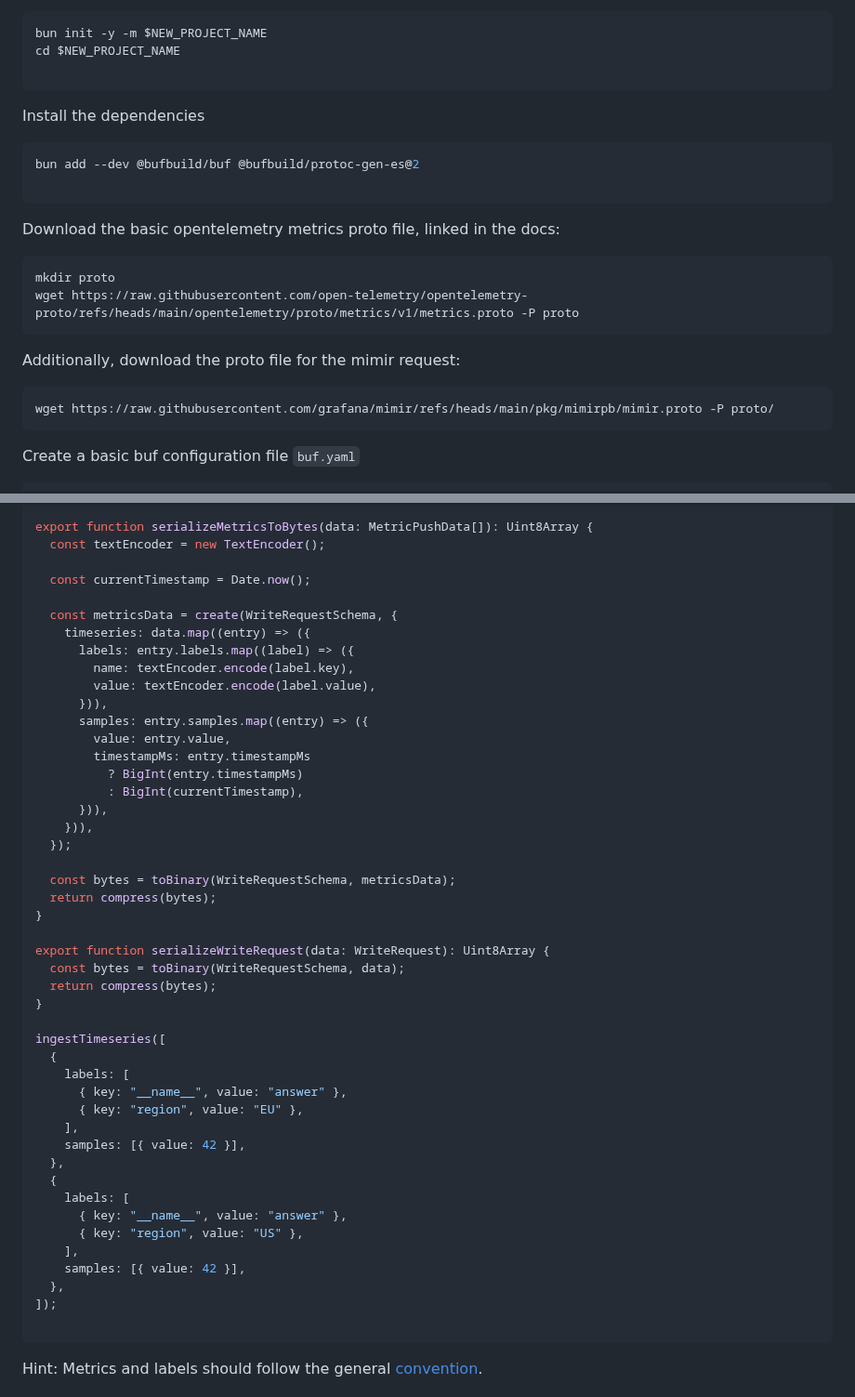
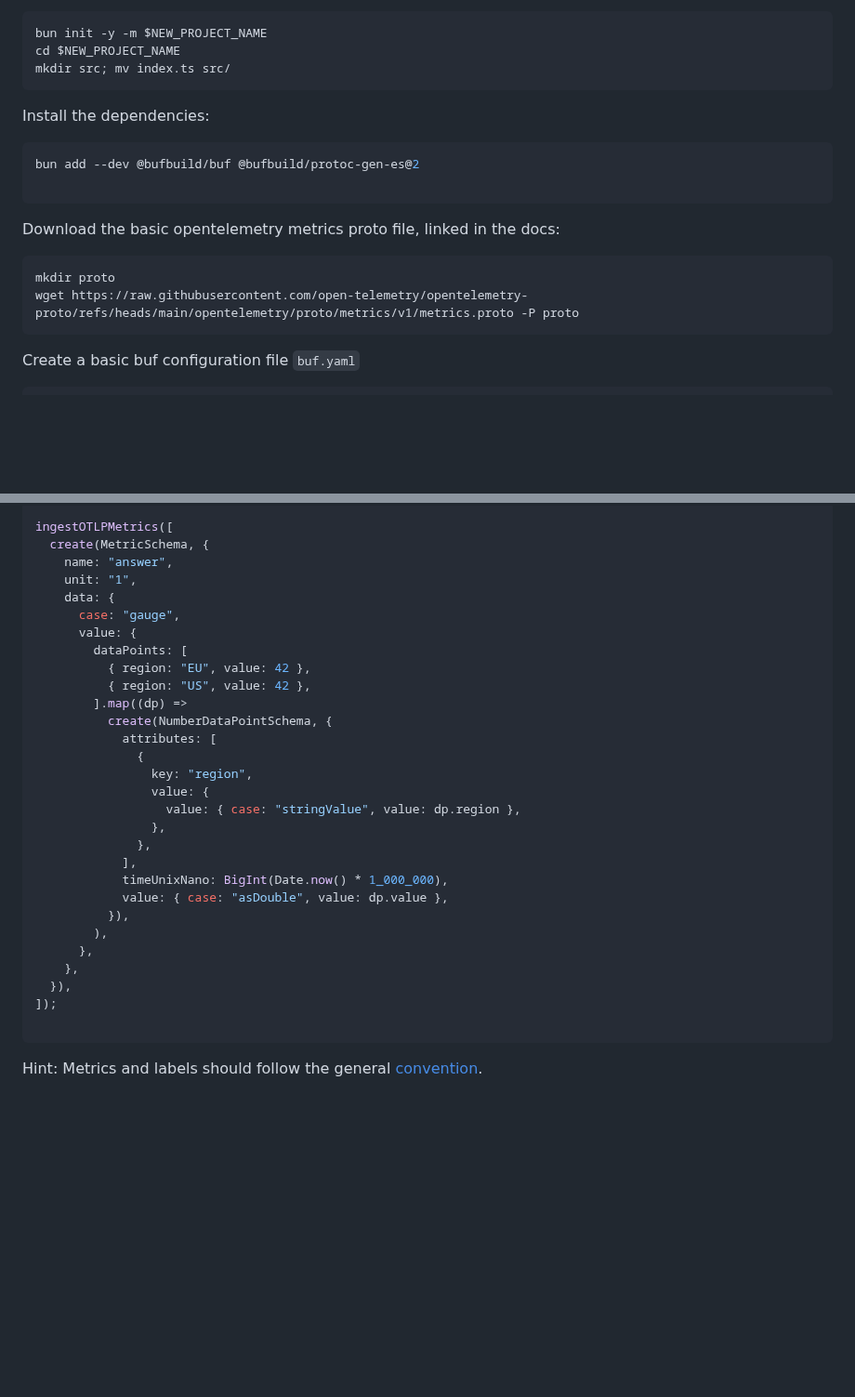
Before and after one commit to hendriknielaender/double-trouble, a Markdown page: data/blog/how-to-ingest-live-data-into-mimir.md, 2 parts joined by grey strips. Shown at 93% size. Drawn GitHub-style; blank space fills up the shorter version.

````diff
--- a/data/blog/how-to-ingest-live-data-into-mimir.md
+++ b/data/blog/how-to-ingest-live-data-into-mimir.md
@@ -58,10 +60,10 @@ To generate the Typescript boilerplate from the `.proto` schema, we can use the
 ```sh
 bun init -y -m $NEW_PROJECT_NAME
 cd $NEW_PROJECT_NAME
-
+mkdir src; mv index.ts src/
 ```
 
-Install the dependencies
+Install the dependencies:
 ```sh
 bun add --dev @bufbuild/buf @bufbuild/protoc-gen-es@2
 
@@ -71,12 +73,6 @@ Download the basic opentelemetry metrics proto file, linked in the docs:
 ```sh
 mkdir proto
 wget https://raw.githubusercontent.com/open-telemetry/opentelemetry-proto/refs/heads/main/opentelemetry/proto/metrics/v1/metrics.proto -P proto
-```
-
-
-Additionally, download the proto file for the mimir request:
-```sh
-wget https://raw.githubusercontent.com/grafana/mimir/refs/heads/main/pkg/mimirpb/mimir.proto -P proto/
 ```
 
 Create a basic buf configuration file `buf.yaml`
@@ -166,49 +168,32 @@ export async function ingestTimeseries(data: MetricPushData[]) {
 }
 
-export function serializeMetricsToBytes(data: MetricPushData[]): Uint8Array {
-  const textEncoder = new TextEncoder();
-
-  const currentTimestamp = Date.now();
-
-  const metricsData = create(WriteRequestSchema, {
-    timeseries: data.map((entry) => ({
-      labels: entry.labels.map((label) => ({
-        name: textEncoder.encode(label.key),
-        value: textEncoder.encode(label.value),
-      })),
-      samples: entry.samples.map((entry) => ({
-        value: entry.value,
-        timestampMs: entry.timestampMs
-          ? BigInt(entry.timestampMs)
-          : BigInt(currentTimestamp),
-      })),
-    })),
-  });
-
-  const bytes = toBinary(WriteRequestSchema, metricsData);
-  return compress(bytes);
-}
-
-export function serializeWriteRequest(data: WriteRequest): Uint8Array {
-  const bytes = toBinary(WriteRequestSchema, data);
-  return compress(bytes);
-}
-
-ingestTimeseries([
-  {
-    labels: [
-      { key: "__name__", value: "answer" },
-      { key: "region", value: "EU" },
-    ],
-    samples: [{ value: 42 }],
-  },
-  {
-    labels: [
-      { key: "__name__", value: "answer" },
-      { key: "region", value: "US" },
-    ],
-    samples: [{ value: 42 }],
-  },
+ingestOTLPMetrics([
+  create(MetricSchema, {
+    name: "answer",
+    unit: "1",
+    data: {
+      case: "gauge",
+      value: {
+        dataPoints: [
+          { region: "EU", value: 42 },
+          { region: "US", value: 42 },
+        ].map((dp) =>
+          create(NumberDataPointSchema, {
+            attributes: [
+              {
+                key: "region",
+                value: {
+                  value: { case: "stringValue", value: dp.region },
+                },
+              },
+            ],
+            timeUnixNano: BigInt(Date.now() * 1_000_000),
+            value: { case: "asDouble", value: dp.value },
+          }),
+        ),
+      },
+    },
+  }),
 ]);
 
 ```
````
Also changed, not shown: other parts of data/blog/how-to-ingest-live-data-into-mimir.md (+40 -32 lines).
